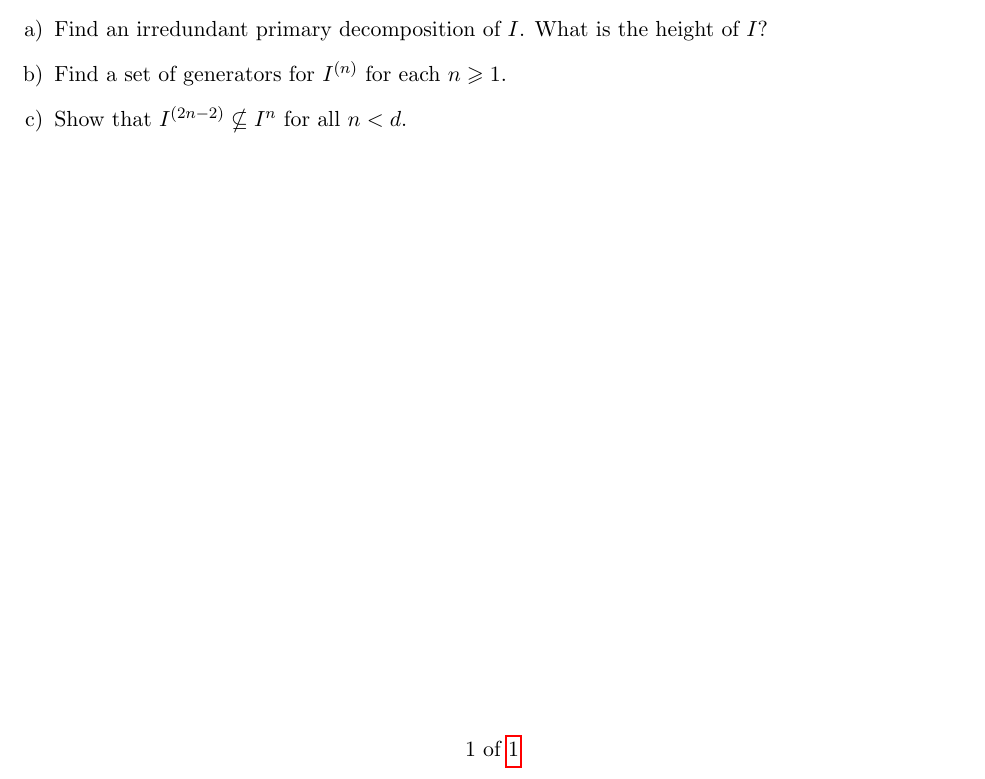
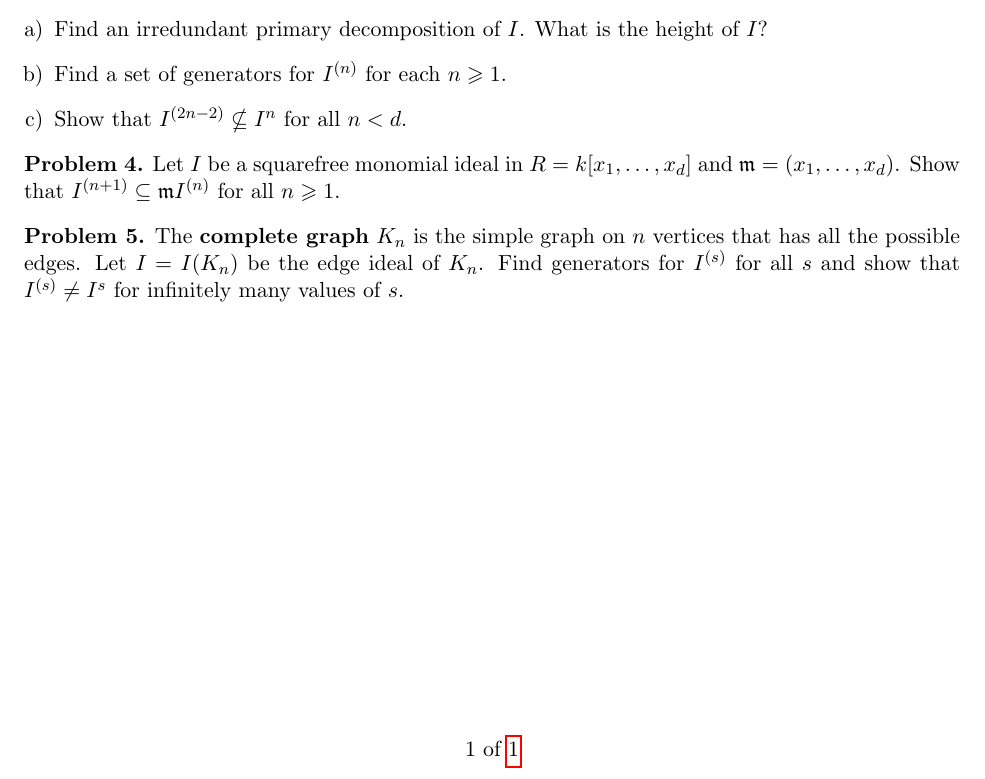
Before and after one commit to eloisagrifo/eloisagrifo.github.io, a LaTeX problem sheet (Teaching/topics2022/PSet4.tex): part of the page, cut so that both start at the same text. Compiled offline with pdfLaTeX.

Commit message:
final problems for pset 4

```diff
--- a/Teaching/topics2022/PSet4.tex
+++ b/Teaching/topics2022/PSet4.tex
@@ -18,6 +18,8 @@
 \DeclareMathOperator{\Min}{Min}
 \DeclareMathOperator{\depth}{depth}
 \DeclareMathOperator{\pdim}{pdim}
+
+\newcommand{\m}{\mathfrak{m}}
 
 \title{}
 \date{\vspace{-0.5in}}
@@ -79,9 +81,18 @@ To solve these problems, you are not allowed to use any additional Macaulay2 pac
 	\end{enumerate}
 \end{problem}
 
+\begin{problem}
+	Let $I$ be a squarefree monomial ideal in $ R = k[x_1, \ldots, x_d]$ and $\m = (x_1, \ldots, x_d)$. Show that $I^{(n+1)} \subseteq \m I^{(n)}$ for all $n \geqslant 1$.
+\end{problem}
+
 %
 %\begin{problem}
 %	Let $I$ be the edge ideal of the $n$-cycle, where $n \geqslant 3$. Find generators for $I^{(k)}$ for all $k$.
 %\end{problem}
 
+
+\begin{problem}
+	The {\bf complete graph} $K_n$ is the simple graph on $n$ vertices that has all the possible edges. Let $I = I(K_n)$ be the edge ideal of $K_n$. Find generators for $I^{(s)}$ for all $s$ and show that $I^{(s)} \neq I^s$ for infinitely many values of $s$.
+\end{problem}
+
 \end{document}
```
Also changed, not shown: Teaching/topics2022/PSet4.pdf, 1 other file.
